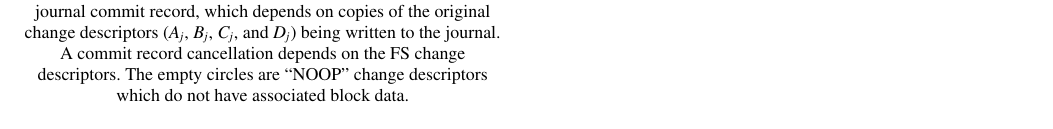
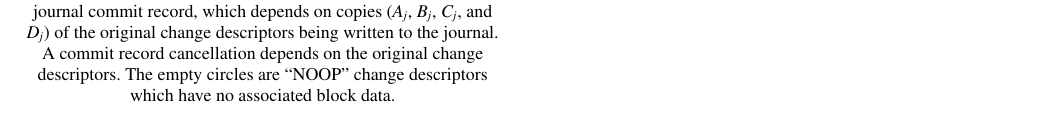
Before and after one commit to ucla-readable/fstitch-doc, a LaTeX document (sosp_wip/abstract.tex, which reads sosp_wip/chdescs.tex): part of page 2 of 2, cut so that both start at the same text. Compiled offline with pdfLaTeX.

Commit message:
r1458: Caption! Caption! Caption! I made it out of words!

```diff
--- a/sosp_wip/chdescs.tex
+++ b/sosp_wip/chdescs.tex
@@ -66,12 +66,12 @@ struct chdesc {
 \begin{figure}
   \centering
   \includegraphics[width=\columnwidth]{fig/whatevs_2}
-  \caption{\label{fig:journal} Journal change descriptor graph.}{Original FS data
-  change descriptors ($A$, $B$, $C$, and $D$) depend on a journal commit record,
-  which depends on copies of the original change descriptors ($A_j$, $B_j$,
-  $C_j$, and $D_j$) being written to the journal. A commit record cancellation
-  depends on the FS change descriptors. The empty circles
-  are ``NOOP'' change descriptors which do not have associated block data.}
+  \caption{\label{fig:journal} Journal change descriptor graph.}{Original FS
+  data change descriptors ($A$, $B$, $C$, and $D$) depend on a journal commit
+  record, which depends on copies ($A_j$, $B_j$, $C_j$, and $D_j$) of the
+  original change descriptors being written to the journal. A commit record
+  cancellation depends on the original change descriptors. The empty circles are
+  ``NOOP'' change descriptors which have no associated block data.}
 \end{figure}
 
 \begin{figure}
```
